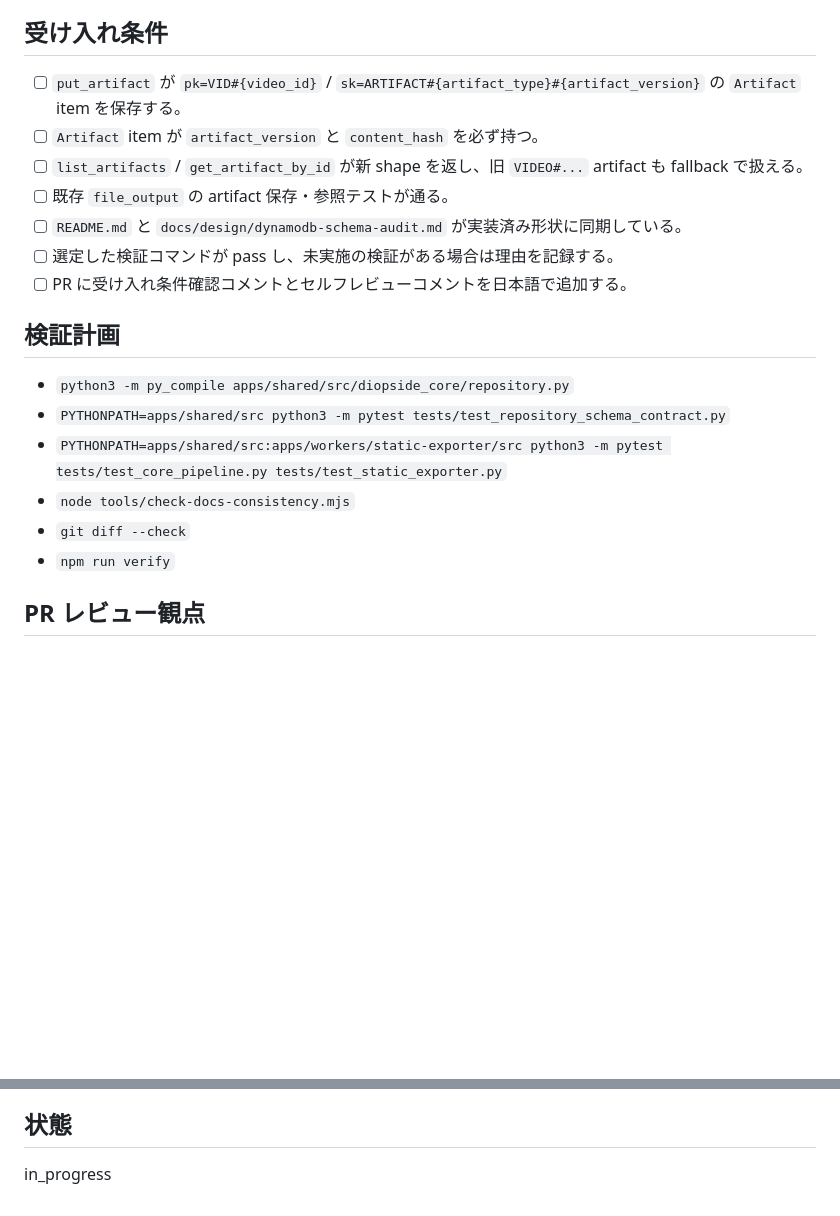
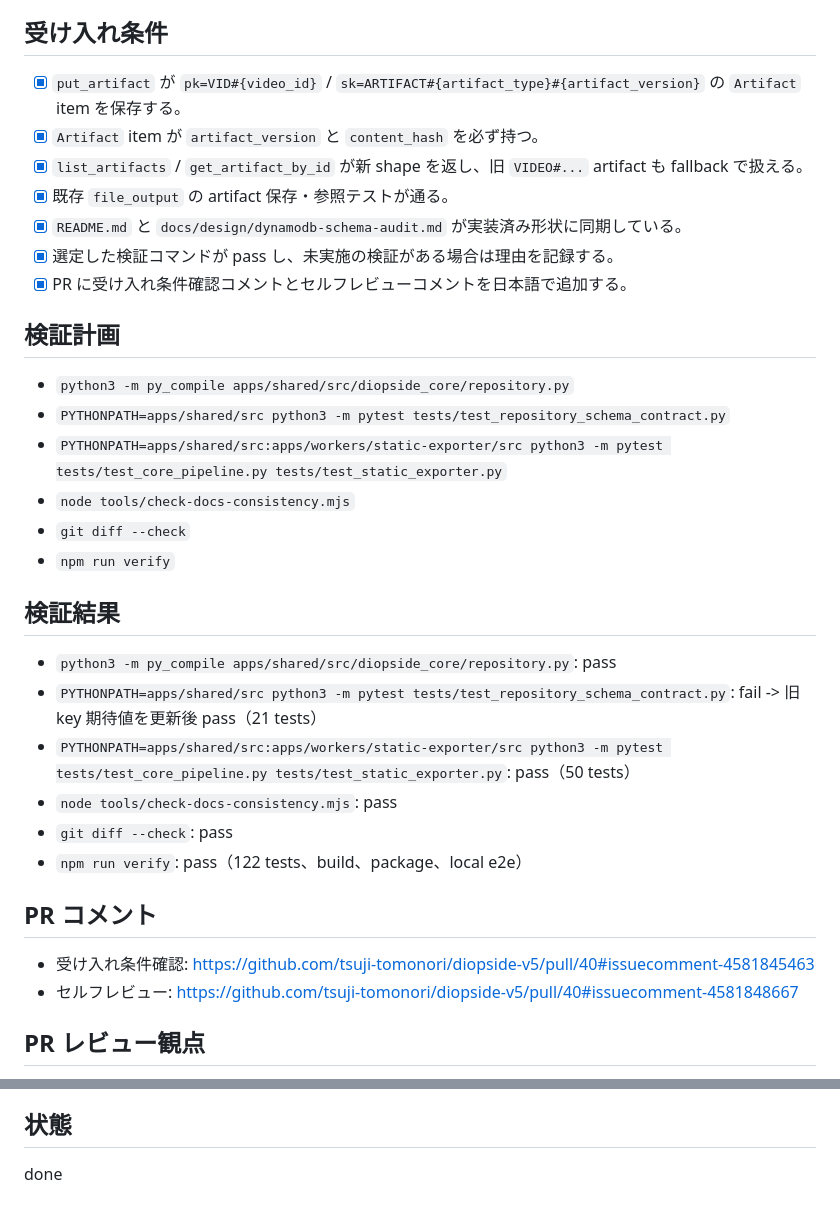
Before and after one commit to tsuji-tomonori/diopside-v5, a Markdown page: tasks/done/20260530-1429-artifact-version-hash.md, 2 parts joined by grey strips. Rendered like a GitHub page; blank space fills up the shorter version.

Commit message:
✅ test(task): Artifact version/hashタスクを完了
- 受け入れ条件と検証結果をtask mdへ反映

- PR受け入れ条件コメントとセルフレビューコメントのURLを記録

- taskをtasks/doneへ移動

```diff
--- a/tasks/do/20260530-1429-artifact-version-hash.md
+++ b/tasks/done/20260530-1429-artifact-version-hash.md
@@ -39,13 +39,13 @@
 
 ## 受け入れ条件
 
-- [ ] `put_artifact` が `pk=VID#{video_id}` / `sk=ARTIFACT#{artifact_type}#{artifact_version}` の `Artifact` item を保存する。
-- [ ] `Artifact` item が `artifact_version` と `content_hash` を必ず持つ。
-- [ ] `list_artifacts` / `get_artifact_by_id` が新 shape を返し、旧 `VIDEO#...` artifact も fallback で扱える。
-- [ ] 既存 `file_output` の artifact 保存・参照テストが通る。
-- [ ] `README.md` と `docs/design/dynamodb-schema-audit.md` が実装済み形状に同期している。
-- [ ] 選定した検証コマンドが pass し、未実施の検証がある場合は理由を記録する。
-- [ ] PR に受け入れ条件確認コメントとセルフレビューコメントを日本語で追加する。
+- [x] `put_artifact` が `pk=VID#{video_id}` / `sk=ARTIFACT#{artifact_type}#{artifact_version}` の `Artifact` item を保存する。
+- [x] `Artifact` item が `artifact_version` と `content_hash` を必ず持つ。
+- [x] `list_artifacts` / `get_artifact_by_id` が新 shape を返し、旧 `VIDEO#...` artifact も fallback で扱える。
+- [x] 既存 `file_output` の artifact 保存・参照テストが通る。
+- [x] `README.md` と `docs/design/dynamodb-schema-audit.md` が実装済み形状に同期している。
+- [x] 選定した検証コマンドが pass し、未実施の検証がある場合は理由を記録する。
+- [x] PR に受け入れ条件確認コメントとセルフレビューコメントを日本語で追加する。
 
 ## 検証計画
 
@@ -55,6 +55,20 @@
 - `node tools/check-docs-consistency.mjs`
 - `git diff --check`
 - `npm run verify`
+
+## 検証結果
+
+- `python3 -m py_compile apps/shared/src/diopside_core/repository.py`: pass
+- `PYTHONPATH=apps/shared/src python3 -m pytest tests/test_repository_schema_contract.py`: fail -> 旧 key 期待値を更新後 pass（21 tests）
+- `PYTHONPATH=apps/shared/src:apps/workers/static-exporter/src python3 -m pytest tests/test_core_pipeline.py tests/test_static_exporter.py`: pass（50 tests）
+- `node tools/check-docs-consistency.mjs`: pass
+- `git diff --check`: pass
+- `npm run verify`: pass（122 tests、build、package、local e2e）
+
+## PR コメント
+
+- 受け入れ条件確認: https://github.com/tsuji-tomonori/diopside-v5/pull/40#issuecomment-4581845463
+- セルフレビュー: https://github.com/tsuji-tomonori/diopside-v5/pull/40#issuecomment-4581848667
 
 ## PR レビュー観点
 
@@ -69,4 +83,4 @@
 
 ## 状態
 
-in_progress
+done
```
